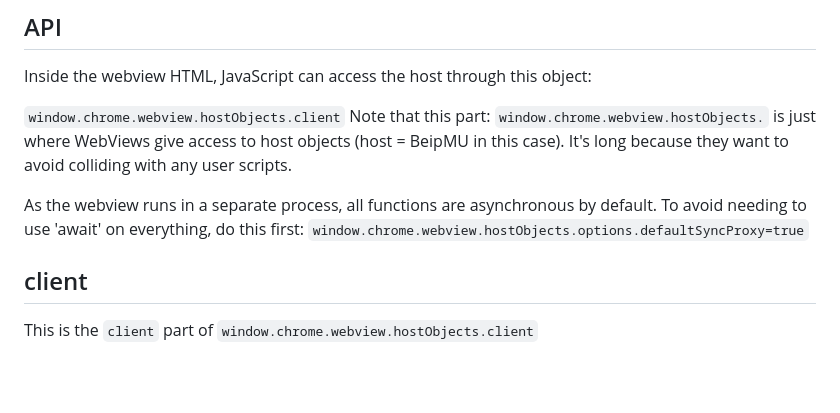
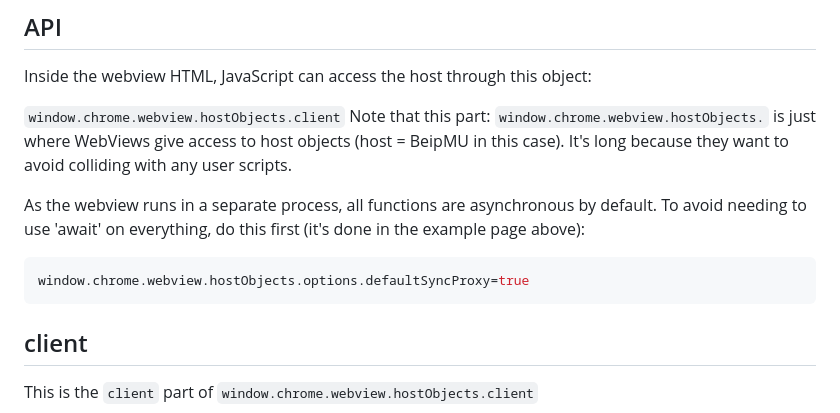
Before and after one commit to BeipDev/BeipMU, a Markdown page: Documentation/WebViews.md, the part around the change. Drawn GitHub-style; blank space fills up the shorter version.

````diff
--- a/Documentation/WebViews.md
+++ b/Documentation/WebViews.md
@@ -13,8 +13,10 @@ Inside the webview HTML, JavaScript can access the host through this object:
 
 `window.chrome.webview.hostObjects.client` Note that this part: `window.chrome.webview.hostObjects.` is just where WebViews give access to host objects (host = BeipMU in this case). It's long because they want to avoid colliding with any user scripts.
 
-As the webview runs in a separate process, all functions are asynchronous by default. To avoid needing to use 'await' on everything, do this first:
-`window.chrome.webview.hostObjects.options.defaultSyncProxy=true`
+As the webview runs in a separate process, all functions are asynchronous by default. To avoid needing to use 'await' on everything, do this first (it's done in the example page above):
+```js
+window.chrome.webview.hostObjects.options.defaultSyncProxy=true
+```
 
 ## client
 
````
